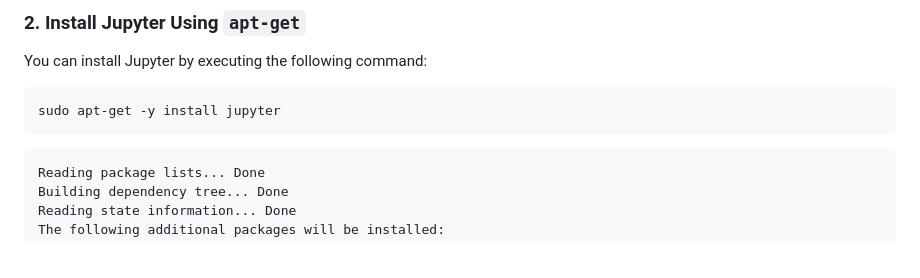
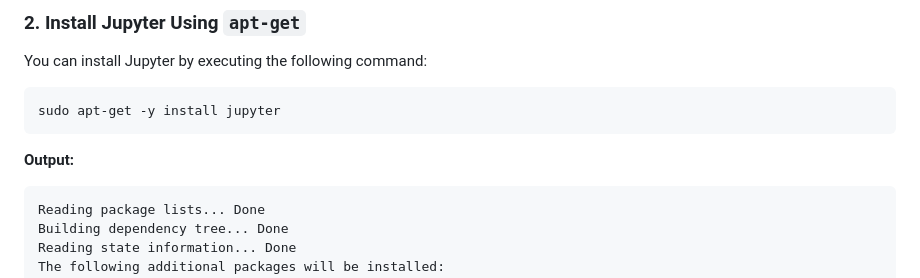
Before and after one commit to Param-Punjab/TEMP, a Markdown page: Jupyter_Lab/index.md, the part around one of its changes. Rendered like a GitHub page; blank space fills up the shorter version.

````diff
--- a/Jupyter_Lab/index.md
+++ b/Jupyter_Lab/index.md
@@ -27,6 +29,8 @@ You can install Jupyter by executing the following command:
 ```bash
 sudo apt-get -y install jupyter
 ```
+
+**Output:**
 
 ```
 Reading package lists... Done
````
Also changed, not shown: other parts of Jupyter_Lab/index.md (+2 -0 lines).
